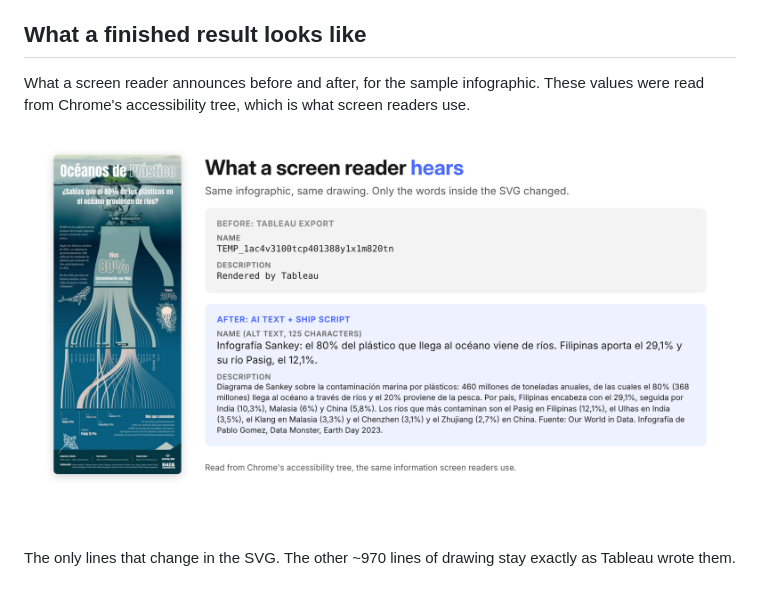
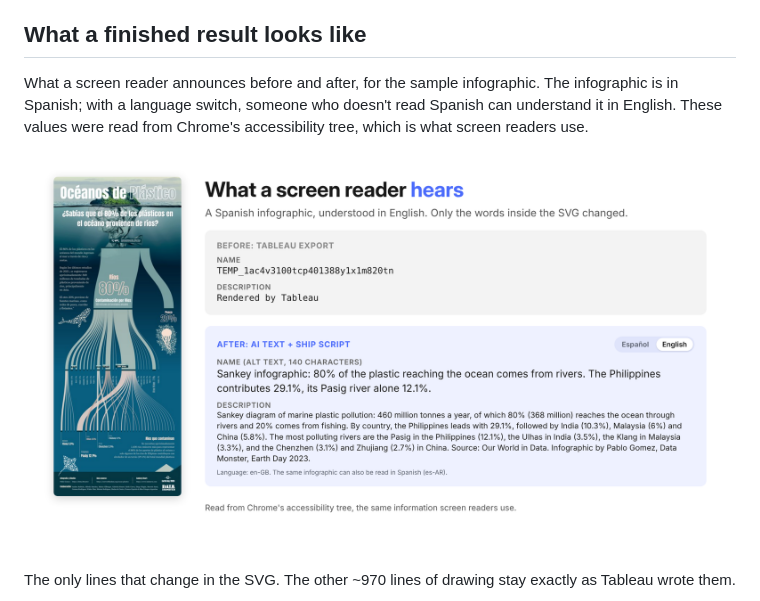
Before and after one commit to pablodatamonster/datadevquest-challenges, a Markdown page: DDQ2026-10-image-export/README.md, the part around the change. Rendered like a GitHub page; pictures changed too: DDQ2026-10-image-export/images/screen-reader-before-after-en.png (added), DDQ2026-10-image-export/images/screen-reader-before-after.png (deleted).

Commit message:
Show the English description in the screen-reader screenshot
Co-Authored-By: Claude Opus 5.5 <noreply@anthropic.com>
Claude-Session: https://claude.ai/code/session_01NjURaq3NUoeArQuLp3ed2C

```diff
--- a/DDQ2026-10-image-export/README.md
+++ b/DDQ2026-10-image-export/README.md
@@ -86,9 +86,9 @@ Pick your level. Every level starts with the same dashboard.
 
 ## What a finished result looks like
 
-What a screen reader announces before and after, for the sample infographic. These values were read from Chrome's accessibility tree, which is what screen readers use.
+What a screen reader announces before and after, for the sample infographic. The infographic is in Spanish; with a language switch, someone who doesn't read Spanish can understand it in English. These values were read from Chrome's accessibility tree, which is what screen readers use.
 
-![What a screen reader hears, before and after](images/screen-reader-before-after.png)
+![What a screen reader hears, before and after, in English](images/screen-reader-before-after-en.png)
 
 The only lines that change in the SVG. The other ~970 lines of drawing stay exactly as Tableau wrote them.
 
```
Also changed, not shown: DDQ2026-10-image-export/images/slides/screen-reader-before-after-en.png (added), DDQ2026-10-image-export/images/slides/screen-reader-before-after.png (deleted).
